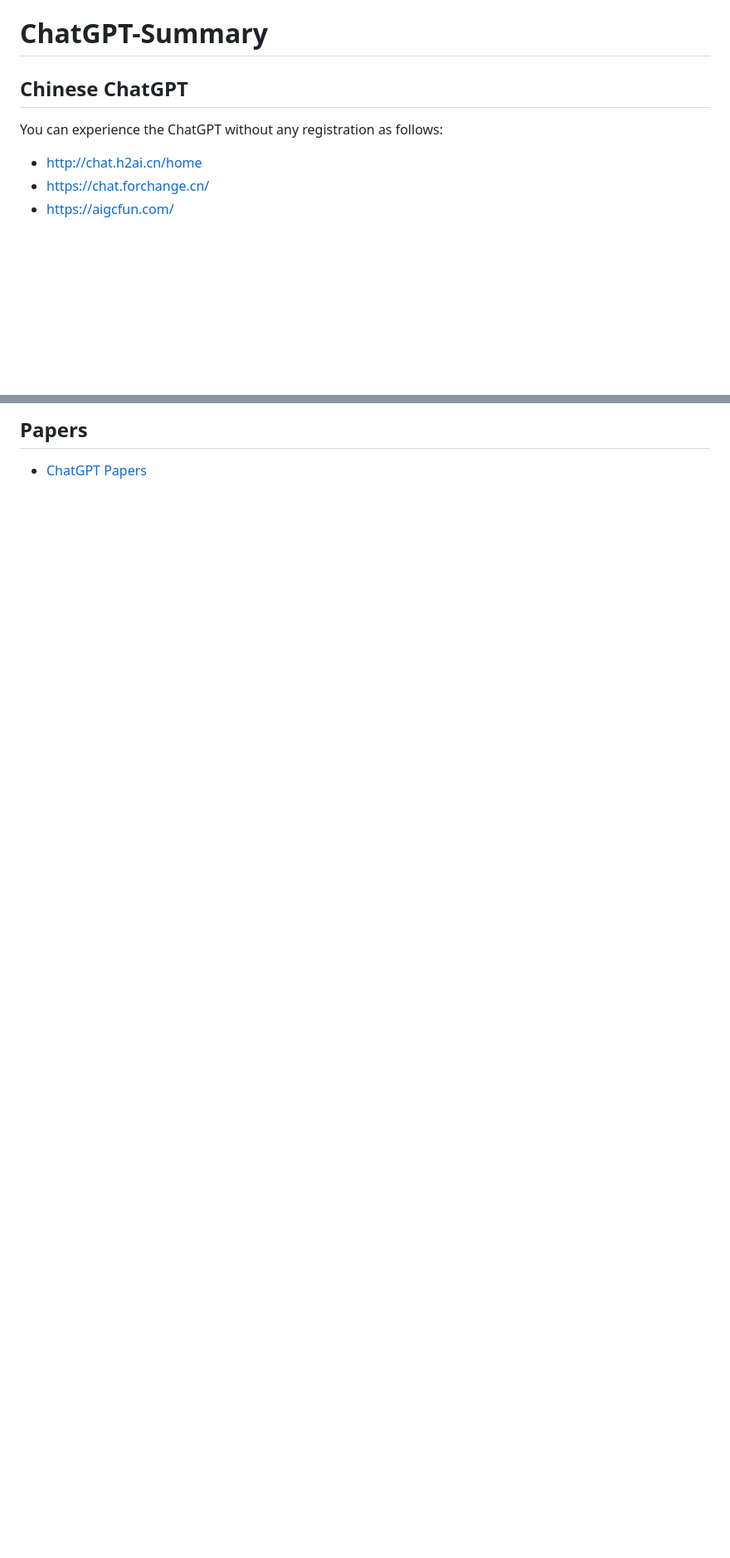
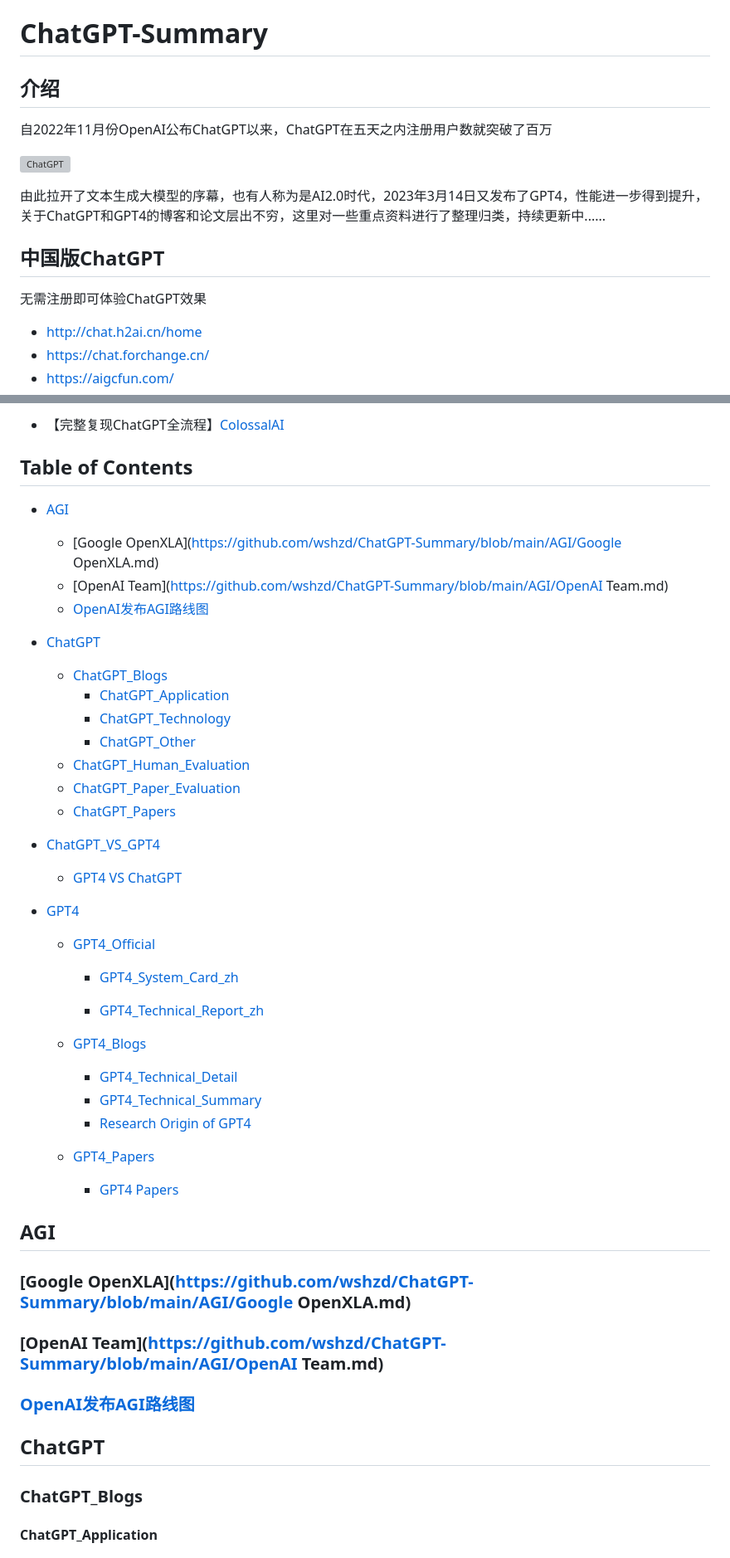
Before and after one commit to wshzd/Awesome-AIGC, a Markdown page: README.md, 2 parts joined by grey strips. Shown at 83% size. Rendered like a GitHub page; blank space fills up the shorter version; grey boxes are pictures that could not be loaded.

Commit message:
Update blog

```diff
--- a/README.md
+++ b/README.md
@@ -1,6 +1,15 @@
 # ChatGPT-Summary
-## Chinese ChatGPT
-You can experience the ChatGPT without any registration as follows:
+## 介绍
+
+自2022年11月份OpenAI公布ChatGPT以来，ChatGPT在五天之内注册用户数就突破了百万
+
+![ChatGPT](C:\Users\zhidong.he\Desktop\wechat_picture\1.png)
+
+由此拉开了文本生成大模型的序幕，也有人称为是AI2.0时代，2023年3月14日又发布了GPT4，性能进一步得到提升，关于ChatGPT和GPT4的博客和论文层出不穷，这里对一些重点资料进行了整理归类，持续更新中......
+
+## 中国版ChatGPT
+
+无需注册即可体验ChatGPT效果
 * http://chat.h2ai.cn/home
 * https://chat.forchange.cn/
 * https://aigcfun.com/
@@ -27,3 +18,53 @@ ColossalAI reveals the reasons behind ChatGPT's success, which is pretraining、
 
-## Papers
-* [ChatGPT Papers](https://github.com/wshzd/ChatGPT-Summary/tree/main/paper)
+* 【完整复现ChatGPT全流程】[ColossalAI](https://github.com/hpcaitech/ColossalAI)
+## Table of Contents
+
+- [AGI](#agi)
+  - [Google OpenXLA](https://github.com/wshzd/ChatGPT-Summary/blob/main/AGI/Google OpenXLA.md)
+  - [OpenAI Team](https://github.com/wshzd/ChatGPT-Summary/blob/main/AGI/OpenAI Team.md)
+  - [OpenAI发布AGI路线图](https://github.com/wshzd/ChatGPT-Summary/blob/main/AGI/OpenAI发布AGI路线图.md)
+
+- [ChatGPT](#chatgpt)
+  - [ChatGPT_Blogs](#chatgpt_blogs)
+    - [ChatGPT_Application](#chatgpt_application)
+    - [ChatGPT_Technology](#chatgpt_technology)
+    - [ChatGPT_Other](#chatgpt_other)
+  - [ChatGPT_Human_Evaluation](#chatgpt_human_evaluation)
+  - [ChatGPT_Paper_Evaluation](#chatgpt_paper_evaluation)
+  - [ChatGPT_Papers](#chatgpt_papers)
+
+- [ChatGPT_VS_GPT4](#chatgpt_vs_gpt4)
+  - [GPT4 VS ChatGPT](#gpt4_vs_chatgpt)
+
+- [GPT4](#gpt4)
+
+  - [GPT4_Official](#gpt4_official)
+
+    - [GPT4_System_Card_zh](#gpt4_system_card_zh)
+
+    - [GPT4_Technical_Report_zh](#gpt4_technical_report_zh)
+
+  - [GPT4_Blogs](#gpt4_blogs)
+
+    - [GPT4_Technical_Detail](#gpt4_technical_detail)
+    - [GPT4_Technical_Summary](#gpt4_technical_summary)
+    - [Research Origin of GPT4](#research_origin_of_gpt4)
+
+  - [GPT4_Papers](#gpt4_papers)
+
+    - [GPT4 Papers](#gpt4_papers)
+
+## AGI
+
+### [Google OpenXLA](https://github.com/wshzd/ChatGPT-Summary/blob/main/AGI/Google OpenXLA.md)
+
+### [OpenAI Team](https://github.com/wshzd/ChatGPT-Summary/blob/main/AGI/OpenAI Team.md)
+
+### [OpenAI发布AGI路线图](https://github.com/wshzd/ChatGPT-Summary/blob/main/AGI/OpenAI发布AGI路线图.md)
+
+## ChatGPT
+
+### ChatGPT_Blogs
+
+#### ChatGPT_Application
+
```
Also changed, not shown: other parts of README.md (+64 -19 lines), ChatGPT/README.md (added, +1 -0 lines), GPT4/Blog/GPT4_Technical_Detail.md (renamed from GPT4/GPT4_Technical_Detail.md), GPT4/Blog/GPT4_Technical_Summary.md (renamed from GPT4/GPT4_Technical_Summary.md), GPT4/Blog/Research Origin of GPT-4.md (renamed from GPT4/Research Origin of GPT-4.md), images/ArronAI.jpg (added).
